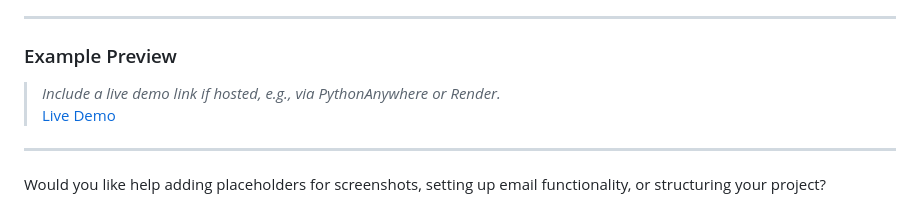
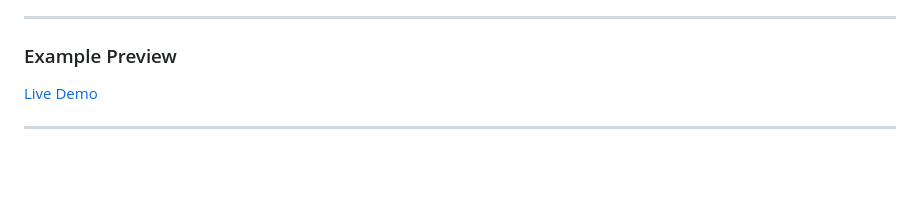
Before and after one commit to hirwacedric123/spa-saloon-fullstack-website, a Markdown page: README.md, the part around the change. Drawn GitHub-style; blank space fills up the shorter version.

```diff
--- a/README.md
+++ b/README.md
@@ -126,9 +126,6 @@ For questions or suggestions, reach out:
 ---
 
 ### Example Preview
-> *Include a live demo link if hosted, e.g., via PythonAnywhere or Render.*
 [Live Demo](https://cielomassagespa.com/)
 
 ---
-
-Would you like help adding placeholders for screenshots, setting up email functionality, or structuring your project?
```
